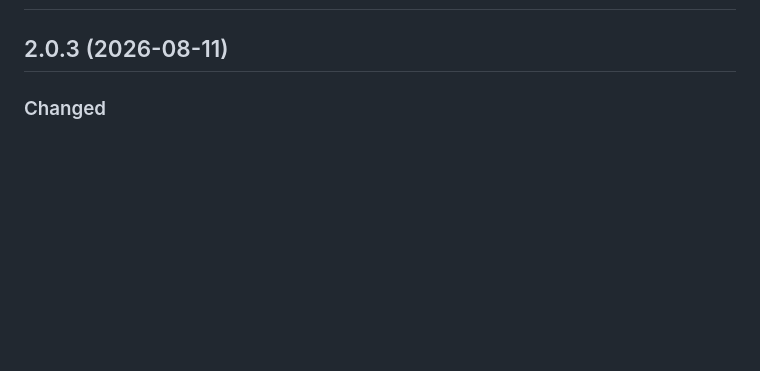
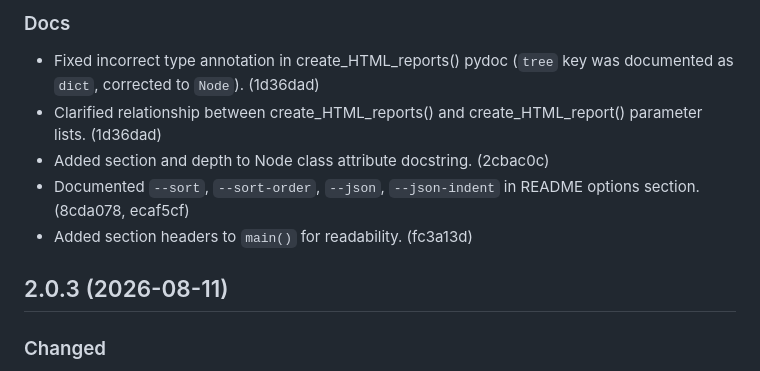
Before and after one commit to bkuz114/SmartEdit-filepath-finder, a Markdown page: CHANGELOG.md, the part around one of its changes. GitHub-like rendering; blank space fills up the shorter version.

Commit message:
docs: add CHANGELOG entries for v3.0.0

```diff
--- a/CHANGELOG.md
+++ b/CHANGELOG.md
@@ -2,3 +82,14 @@
+### Docs
+- Fixed incorrect type annotation in create_HTML_reports() pydoc
+  (`tree` key was documented as `dict`, corrected to `Node`).
+  (1d36dad)
+- Clarified relationship between create_HTML_reports() and
+  create_HTML_report() parameter lists. (1d36dad)
+- Added section and depth to Node class attribute docstring.
+  (2cbac0c)
+- Documented `--sort`, `--sort-order`, `--json`, `--json-indent`
+  in README options section. (8cda078, ecaf5cf)
+- Added section headers to `main()` for readability. (fc3a13d)
 
 ## 2.0.3 (2026-08-11)
 
```
Also changed, not shown: other parts of CHANGELOG.md (+80 -0 lines).
